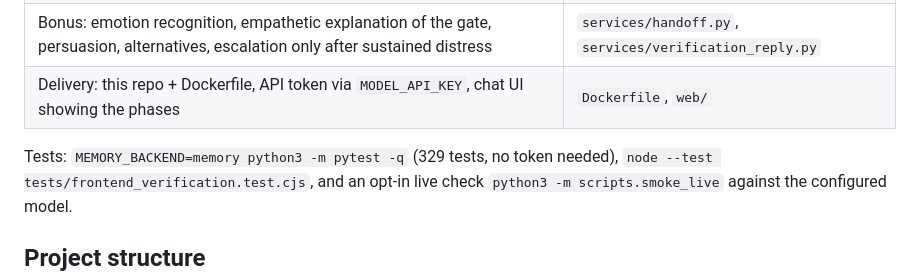
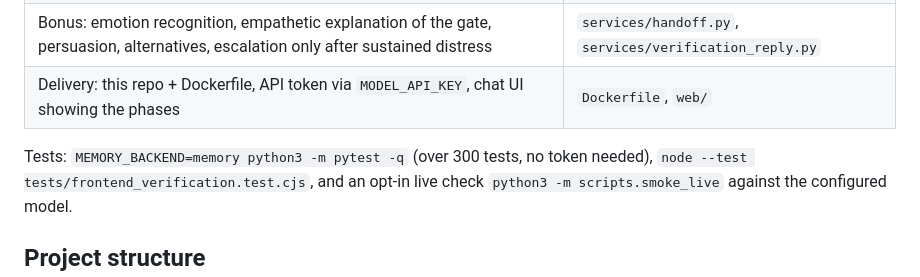
Before and after one commit to yiranc2-cmu-F25/insurance-claims-sop-agent, a Markdown page: README.md, the part around the change. GitHub-like rendering.

Commit message:
Docs: stop quoting exact test counts

```diff
--- a/README.md
+++ b/README.md
@@ -41,7 +41,7 @@ details are in [docs/design-notes.md](docs/design-notes.md).
 | Bonus: emotion recognition, empathetic explanation of the gate, persuasion, alternatives, escalation only after sustained distress | `services/handoff.py`, `services/verification_reply.py` |
 | Delivery: this repo + Dockerfile, API token via `MODEL_API_KEY`, chat UI showing the phases | `Dockerfile`, `web/` |
 
-Tests: `MEMORY_BACKEND=memory python3 -m pytest -q` (329 tests, no token
+Tests: `MEMORY_BACKEND=memory python3 -m pytest -q` (over 300 tests, no token
 needed), `node --test tests/frontend_verification.test.cjs`, and an opt-in live
 check `python3 -m scripts.smoke_live` against the configured model.
 
```
Also changed, not shown: docs/design-notes.md (+3 -3 lines).
